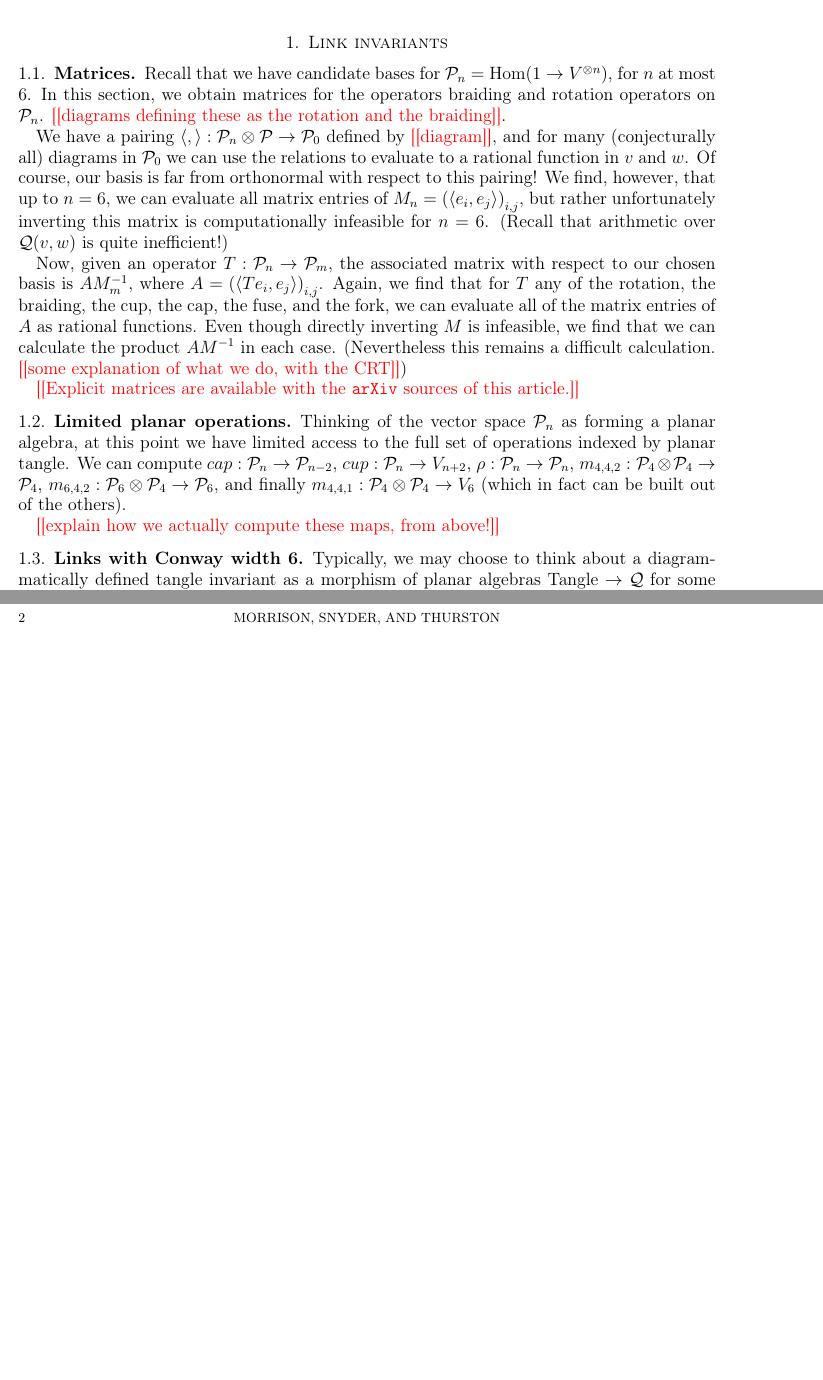
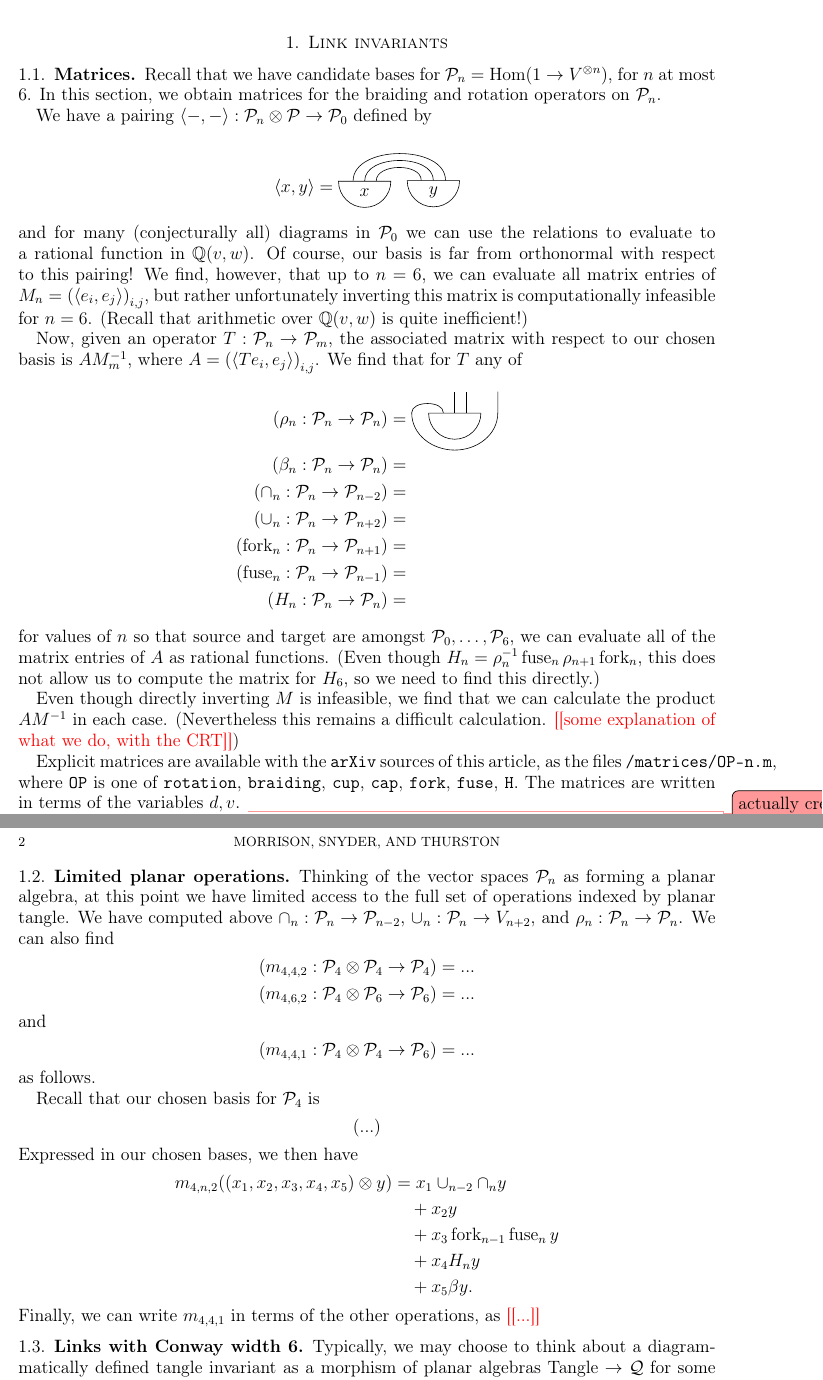
Before and after one commit to semorrison/exceptional, a LaTeX paper (notes/invariants.tex, which reads defs.tex): two parts of pages 1 and 2 of 2 before the commit and two parts of pages 1 and 2 of 3 after it, joined at a grey line, cut so that both start at the same text, the shorter picture padded with empty space. Compiled offline with LaTeX, dvips and Ghostscript.

Commit message:
writing about link invariants

```diff
--- a/defs.tex
+++ b/defs.tex
@@ -88,8 +88,10 @@
 \hyphenation{Thurs-ton}
 
 %ToDoNotes:
+\newcommand{\nn}[1]{{\color{red}[[#1]]}}
 \newcommand{\DPTtodo}[1]{\todo[color=green!40]{#1}}
 \newcommand{\NStodo}[1]{\todo[color=blue!40]{#1}}
+\newcommand{\SMtodo}[1]{\todo[color=red!40]{#1}}
 \newcommand{\citationneeded}{\ \parbox{1.25in}{\todo[inline]{citation needed}}\ }
 \newcommand{\referenceneeded}{\ \parbox{1.35in}{\todo[inline]{reference needed}}\ }
 
@@ -100,6 +102,14 @@
 \newcommand{\Skqcat}{\mathop{\mathsf{Sk}_q}}
 \DeclareMathOperator{\eval}{eval}
 
+\DeclareMathOperator{\Tw}{Tw}
+\DeclareMathOperator{\HTw}{HTw}
+\DeclareMathOperator{\Fr}{Fr}
+
+\DeclareMathOperator{\fork}{fork}
+\DeclareMathOperator{\fuse}{fuse}
+
+
 %%% Local Variables:
 %%% mode: latex
 %%% TeX-master: "main"
--- a/notes/invariants.tex
+++ b/notes/invariants.tex
@@ -55,43 +22,99 @@
 \maketitle
 
 \newcommand{\V}{\mathcal{P}}
-\newcommand{\nn}[1]{{\color{red}[[#1]]}}
+
 
 \section{Link invariants}
 \subsection{Matrices}
 Recall that we have candidate bases for $\V_n = \operatorname{Hom}(1 \to V^{\otimes n})$, for $n$ at most 6.
-In this section, we obtain matrices for the operators braiding and rotation operators on $\V_n$.
-\nn{diagrams defining these as the rotation and the braiding}.
+In this section, we obtain matrices for the braiding and rotation operators on $\V_n$.
 
-We have a pairing $\langle , \rangle: \V_n \otimes \V \to \V_0$ defined by \nn{diagram}, and for many
+We have a pairing $\langle - , - \rangle: \V_n \otimes \V \to \V_0$ defined by
+\[
+  \langle x, y \rangle =
+  \begin{tikzpicture}[baseline]
+    \node[draw, shape=semicircle, shape border rotate=180, minimum size=1.5em] (x) {$x$};
+    \node[draw, shape=semicircle, shape border rotate=180, minimum size=1.5em, right=0.5cm of x] (y) {$y$};
+    \draw (x.90) to[in=90, out=90] (y.90);
+    \draw (x.135) to[in=90, out=90] (y.45);
+    \draw (x.45) to[in=90, out=90] (y.135);
+  \end{tikzpicture}
+\]
+and for many
 (conjecturally all) diagrams in $\V_0$ we can use the relations to evaluate to a rational function
-in $v$ and $w$. Of course, our basis is far from orthonormal with respect to this pairing!
+in \(\QQ(v,w)\). Of course, our basis is far from orthonormal with respect to this pairing!
 We find, however, that up to $n=6$, we can evaluate all matrix entries of
 $M_n = \left(\langle e_i, e_j \rangle\right)_{i,j}$,
 but rather unfortunately inverting this matrix is computationally infeasible for $n=6$.
-(Recall that arithmetic over $\mathcal{Q}(v,w)$ is quite inefficient!)
+(Recall that arithmetic over $\QQ(v,w)$ is quite inefficient!)
 
 Now, given an operator $T: \V_n \to \V_m$, the associated matrix with respect to our chosen basis is
-$AM_m^{-1}$, where $A = \left(\langle T e_i, e_j \rangle\right)_{i,j}$. Again, we find that for
-$T$ any of the rotation, the braiding, the cup, the cap, the fuse, and the fork,
+$AM_m^{-1}$, where $A = \left(\langle T e_i, e_j \rangle\right)_{i,j}$. We find that for
+$T$ any of
+\begin{align*}
+  (\rho_n : \V_n \to \V_n) & =
+    \begin{tikzpicture}[baseline]
+      \node[draw, shape=semicircle, shape border rotate=180, minimum size=1.5em] (x) {};
+      \draw (x.90) -- ++(0,0.5);
+      \draw (x.45) -- ++(0,0.5);
+      \draw (x.135) to[in=90, out=90] ++(-0.75,0)
+                     to[in=180,out=-90] ($(x.-90)+(0,-0.25)$)
+                     to[out=0,in=-90] ($(x.45)+(0.75,0)$)
+                     -- ++(0,0.5);
+    \end{tikzpicture} \\
+  (\beta_n : \V_n \to \V_n) & =
+  \\
+  (\cap_n : \V_n \to \V_{n-2}) & =
+  \\
+  (\cup_n : \V_n \to \V_{n+2}) & =
+  \\
+  (\fork_n : \V_n \to \V_{n+1}) & =
+  \\
+  (\fuse_n : \V_n \to \V_{n-1}) & =
+  \\
+  (H_n : \V_n \to \V_n) & =
+\end{align*}
+for values of $n$ so that source and target are amongst $\V_0, \ldots, \V_6$,
 we can evaluate all of the matrix entries of $A$ as rational functions.
+(Even though $H_n = \rho_{n}^{-1} \fuse_n \rho_{n+1} \fork_n$,
+this does not allow us to compute the matrix for $H_6$, so we need to find this directly.)
+
 Even though directly inverting $M$ is infeasible, we find that we can
 calculate the product $A M^{-1}$ in each case.
 (Nevertheless this remains a difficult calculation. \nn{some explanation of what we do, with the CRT})
 
-\nn{Explicit matrices are available with the {\tt arXiv} sources of this article.}
+Explicit matrices are available with the {\tt arXiv} sources of this article, as the files {\tt /matrices/OP-n.m}, where {\tt OP} is one of {\tt rotation}, {\tt braiding}, {\tt cup}, {\tt cap}, {\tt fork}, {\tt fuse}, {\tt H}. The matrices are written in terms of the variables $d, v$. \SMtodo{actually create these files}
 
 \subsection{Limited planar operations}
-Thinking of the vector space $\V_n$ as forming a planar algebra,
-at this point we have limited access to the full set of operations indexed by planar tangle. We can compute
-$cap : \V_n \to \V_{n-2}$,
-$cup : \V_n \to V_{n+2}$,
-$\rho: \V_n \to \V_n$,
-$m_{4,4,2} : \V_4 \otimes \V_4 \to \V_4$,
-$m_{6,4,2} : \V_6 \otimes \V_4 \to \V_6$,
-and finally $m_{4,4,1} : \V_4 \otimes \V_4 \to V_6$ (which in fact can be built out of the others).
+Thinking of the vector spaces $\V_n$ as forming a planar algebra,
+at this point we have limited access to the full set of operations indexed by planar tangle. We have computed above
+$\cap_n : \V_n \to \V_{n-2}$,
+$\cup_n : \V_n \to V_{n+2}$, and
+$\rho_n: \V_n \to \V_n$. We can also find
+\begin{align*}
+(m_{4,4,2} : \V_4 \otimes \V_4 \to \V_4) & = ... \\
+(m_{4,6,2} : \V_4 \otimes \V_6 \to \V_6) & = ... \\
+\intertext{and}
+(m_{4,4,1} : \V_4 \otimes \V_4 \to \V_6) & = ...
+\end{align*}
+ as follows.
 
-\nn{explain how we actually compute these maps, from above!}
+Recall that our chosen basis for $\V_4$ is
+\[
+  \left(
+    ...
+  \right)
+\]
+Expressed in our chosen bases, we then have
+\begin{align*}
+  m_{4,n,2}((x_1, x_2, x_3, x_4, x_5) \otimes y)
+    & = x_1 \cup_{n-2}\cap_n y \\
+      & \quad + x_2 y \\
+      & \quad + x_3 \fork_{n-1}\fuse_n y \\
+      & \quad + x_4 H_n y \\
+      & \quad + x_5 \beta y.
+\end{align*}
+Finally, we can write $m_{4,4,1}$ in terms of the other operations, as \nn{...}
 
 
 \subsection{Links with Conway width 6}
```
Also changed, not shown: notes/packages.tex (added, +1 -0 lines), packages.tex (added, +34 -0 lines), notes/invariants.tex (35 more changed lines).
